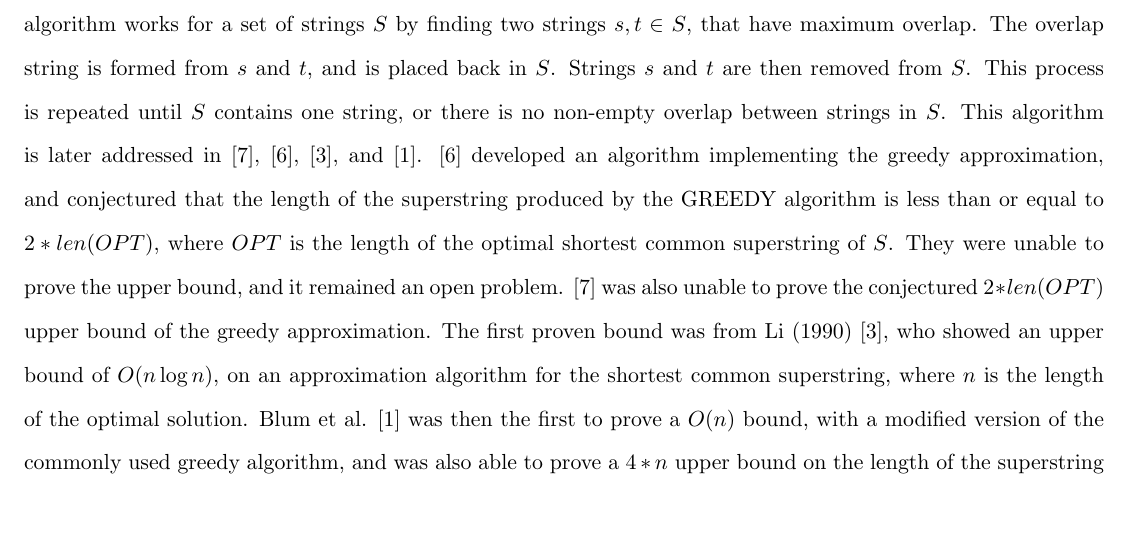
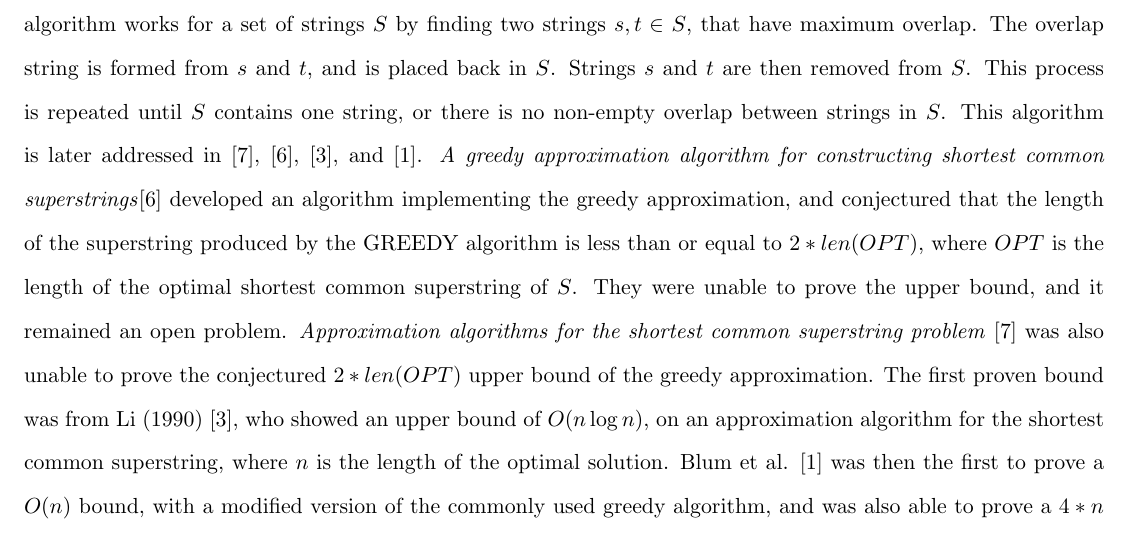
Before and after one commit to spall/advalg, a LaTeX document (final_report.tex): part of page 2 of 11, cut so that both start at the same text, the shorter picture padded with empty space. Compiled offline with pdfLaTeX.

Commit message:
stuff is still wrong

```diff
--- a/final_report.tex
+++ b/final_report.tex
@@ -34,9 +34,9 @@ so research has focused on finding approximation algorithms.  The first approxim
 algorithm was a greedy algorithm discussed in Gallant (1982). This algorithm because a commonly used approximation algorithm and is newer papers.  The GREEDY algorithm works for a set of strings $S$ by finding two strings $s,t \in S$, that have maximum overlap.  The overlap string is formed from $s$ and $t$, and  is placed back in $S$.  Strings $s$ and $t$ are then removed from $S$.  This process is repeated until
 $S$ contains one string, or there is no non-empty overlap between strings in $S$.  This algorithm is later
 addressed in \cite{turner1989approximation}, \cite{tarhio1988greedy}, \cite{li1990towards}, and \cite{blum1991linear}.
-\cite{tarhio1988greedy} developed an algorithm implementing the greedy approximation, and conjectured that
+\textit{A greedy approximation algorithm for constructing shortest common superstrings}\cite{tarhio1988greedy} developed an algorithm implementing the greedy approximation, and conjectured that
 the length of the superstring produced by the GREEDY algorithm is less than or equal to $2*len(OPT)$, where $OPT$ is the length of the optimal shortest common superstring of $S$.  They were unable
-to prove the upper bound, and it remained an open problem.  \cite{turner1989approximation} was also unable to prove
+to prove the upper bound, and it remained an open problem. \textit{Approximation algorithms for the shortest common superstring problem} \cite{turner1989approximation} was also unable to prove
 the conjectured $2*len(OPT)$ upper bound of the greedy approximation.  The first proven bound was from Li (1990) \cite{li1990towards}, who showed an upper bound of $O(n\log n)$, on an approximation algorithm for the shortest common superstring, where $n$ is the length of the optimal solution. Blum et al. \cite{blum1991linear} was then the first to prove a $O(n)$ bound, with a modified version of the commonly used greedy algorithm, and was also able to prove a $4*n$ upper bound on the length of the superstring produced by the greedy approximation algorithm.  Now we will go into more detail about previous work on the shortest common superstring problem.
 
 \subsection*{Notational preliminaries}
```
